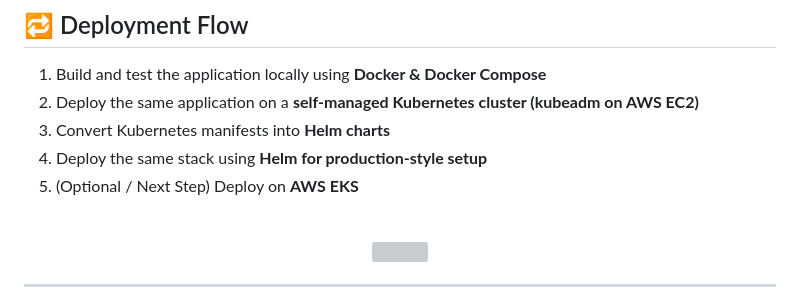
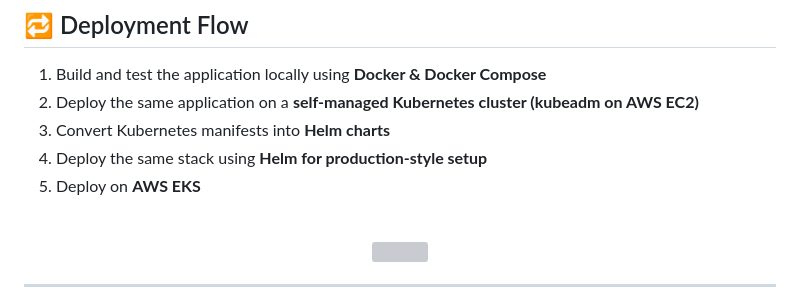
Before and after one commit to Aakash-Thakre/two-tier-app-deployment, a Markdown page: README.md, the part around the change. Drawn GitHub-style; grey boxes are pictures that could not be loaded.

```diff
--- a/README.md
+++ b/README.md
@@ -31,7 +31,7 @@
 2. Deploy the same application on a **self-managed Kubernetes cluster (kubeadm on AWS EC2)**
 3. Convert Kubernetes manifests into **Helm charts**
 4. Deploy the same stack using **Helm for production-style setup**
-5. (Optional / Next Step) Deploy on **AWS EKS**
+5. Deploy on **AWS EKS**
 
  <br>
    <p align="center">
```
